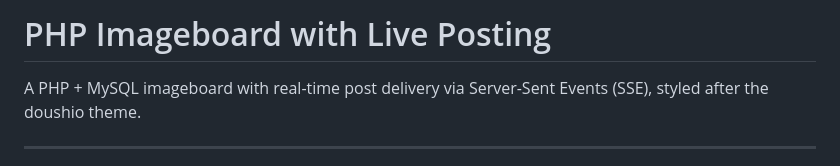
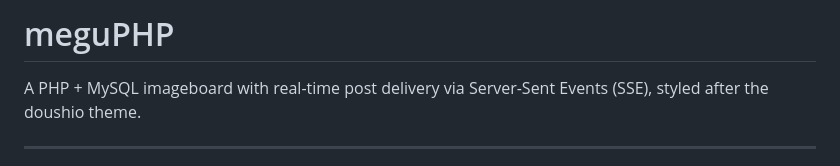
Before and after one commit to tomoko-dev9/meguPHP, a Markdown page: README.md, the part around the change. GitHub-like rendering.

```diff
--- a/README.md
+++ b/README.md
@@ -1,4 +1,4 @@
-# PHP Imageboard with Live Posting
+# meguPHP
 
 A PHP + MySQL imageboard with real-time post delivery via Server-Sent Events (SSE),
 styled after the doushio theme.
```
